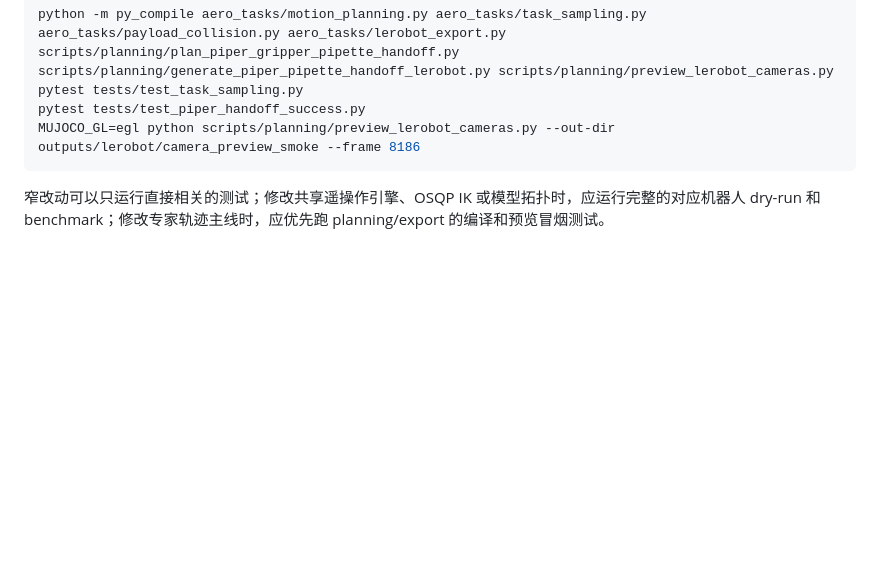
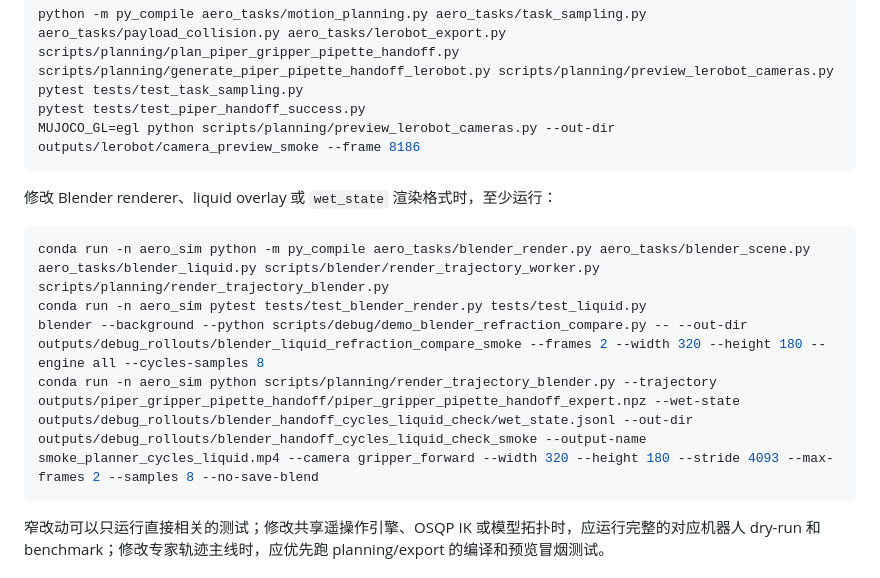
Before and after one commit to DragonDescentZerotsu/SO_AeroHand, a Markdown page: AGENTS.md, the part around one of its changes. GitHub-like rendering; blank space fills up the shorter version.

Commit message:
Document Blender liquid render checks

````diff
--- a/AGENTS.md
+++ b/AGENTS.md
@@ -391,6 +391,15 @@ pytest tests/test_piper_handoff_success.py
 MUJOCO_GL=egl python scripts/planning/preview_lerobot_cameras.py --out-dir outputs/lerobot/camera_preview_smoke --frame 8186
 ```
 
+修改 Blender renderer、liquid overlay 或 `wet_state` 渲染格式时，至少运行：
+
+```bash
+conda run -n aero_sim python -m py_compile aero_tasks/blender_render.py aero_tasks/blender_scene.py aero_tasks/blender_liquid.py scripts/blender/render_trajectory_worker.py scripts/planning/render_trajectory_blender.py
+conda run -n aero_sim pytest tests/test_blender_render.py tests/test_liquid.py
+blender --background --python scripts/debug/demo_blender_refraction_compare.py -- --out-dir outputs/debug_rollouts/blender_liquid_refraction_compare_smoke --frames 2 --width 320 --height 180 --engine all --cycles-samples 8
+conda run -n aero_sim python scripts/planning/render_trajectory_blender.py --trajectory outputs/piper_gripper_pipette_handoff/piper_gripper_pipette_handoff_expert.npz --wet-state outputs/debug_rollouts/blender_handoff_cycles_liquid_check/wet_state.jsonl --out-dir outputs/debug_rollouts/blender_handoff_cycles_liquid_check_smoke --output-name smoke_planner_cycles_liquid.mp4 --camera gripper_forward --width 320 --height 180 --stride 4093 --max-frames 2 --samples 8 --no-save-blend
+```
+
 窄改动可以只运行直接相关的测试；修改共享遥操作引擎、OSQP IK 或模型拓扑时，应运行完整的对应机器人 dry-run 和 benchmark；修改专家轨迹主线时，应优先跑 planning/export 的编译和预览冒烟测试。
 
 ## 仓库布局
````
Also changed, not shown: other parts of AGENTS.md (+1 -1 lines), scripts/planning/AGENTS.md (+2 -0 lines).
